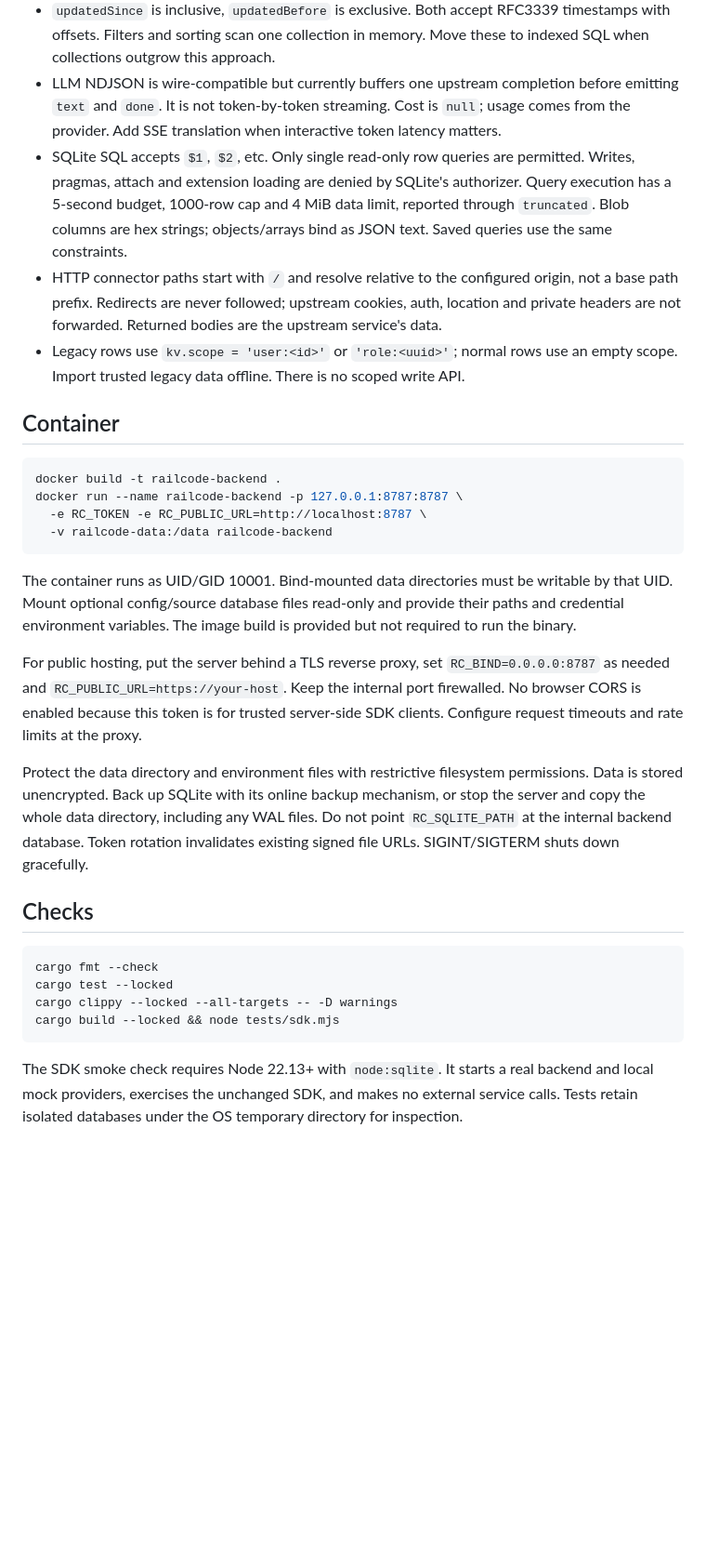
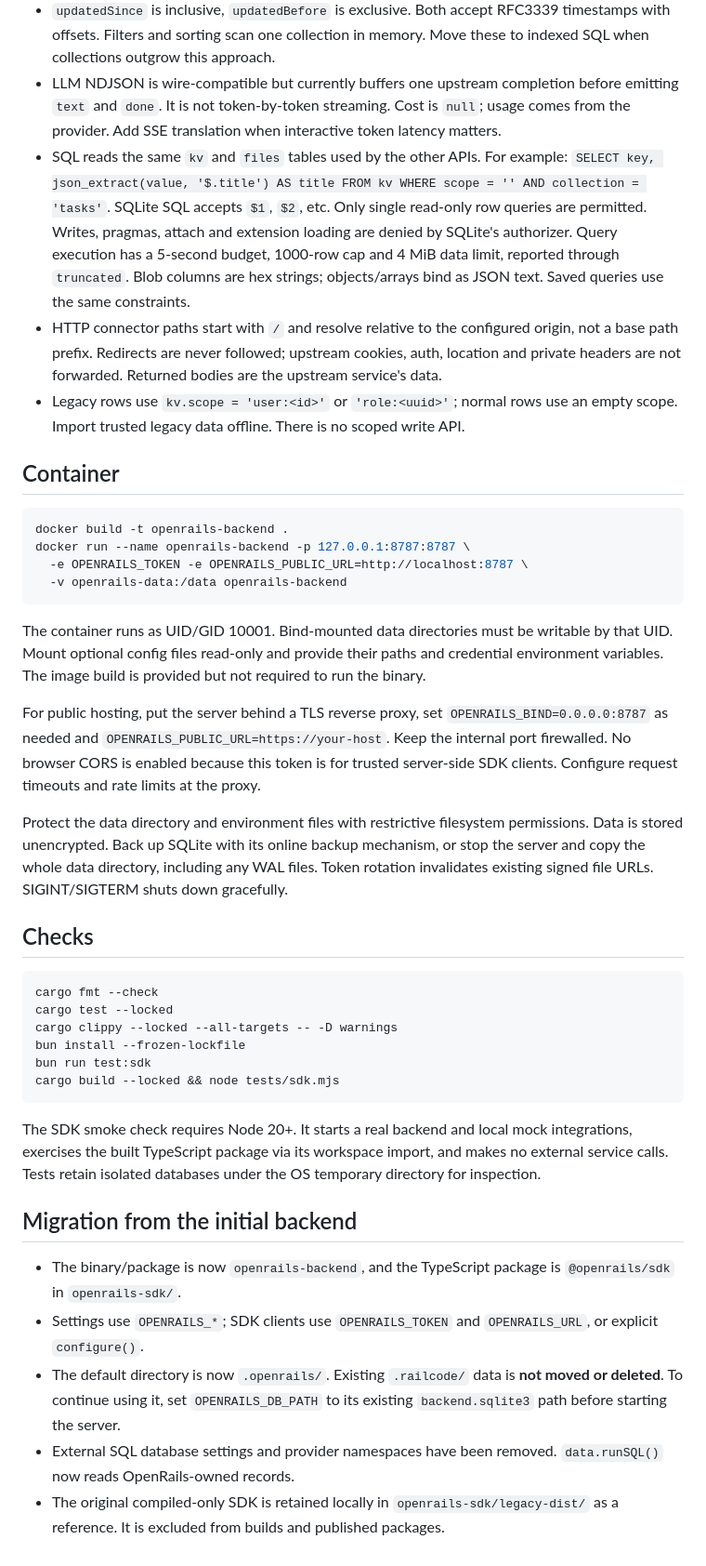
Before and after one commit to skorotkiewicz/openrails, a Markdown page: README.md, the part around one of its changes. Shown at 93% size. GitHub-like rendering; blank space fills up the shorter version.

````diff
--- a/README.md
+++ b/README.md
@@ -81,24 +85,24 @@ This is a data-plane backend, **not** the Railcode worker deployment platform. I
 - Pages are 1-based; default size is 100, maximum 1000. Filters operate on value fields, with dotted nested fields supported. `in` requires an array. Missing fields compare as `null`. Sorting supports value fields plus `key` and `updated_at`; equal values are ordered by key.
 - `updatedSince` is inclusive, `updatedBefore` is exclusive. Both accept RFC3339 timestamps with offsets. Filters and sorting scan one collection in memory. Move these to indexed SQL when collections outgrow this approach.
 - LLM NDJSON is wire-compatible but currently buffers one upstream completion before emitting `text` and `done`. It is not token-by-token streaming. Cost is `null`; usage comes from the provider. Add SSE translation when interactive token latency matters.
-- SQLite SQL accepts `$1`, `$2`, etc. Only single read-only row queries are permitted. Writes, pragmas, attach and extension loading are denied by SQLite's authorizer. Query execution has a 5-second budget, 1000-row cap and 4 MiB data limit, reported through `truncated`. Blob columns are hex strings; objects/arrays bind as JSON text. Saved queries use the same constraints.
+- SQL reads the same `kv` and `files` tables used by the other APIs. For example: `SELECT key, json_extract(value, '$.title') AS title FROM kv WHERE scope = '' AND collection = 'tasks'`. SQLite SQL accepts `$1`, `$2`, etc. Only single read-only row queries are permitted. Writes, pragmas, attach and extension loading are denied by SQLite's authorizer. Query execution has a 5-second budget, 1000-row cap and 4 MiB data limit, reported through `truncated`. Blob columns are hex strings; objects/arrays bind as JSON text. Saved queries use the same constraints.
 - HTTP connector paths start with `/` and resolve relative to the configured origin, not a base path prefix. Redirects are never followed; upstream cookies, auth, location and private headers are not forwarded. Returned bodies are the upstream service's data.
 - Legacy rows use `kv.scope = 'user:<id>'` or `'role:<uuid>'`; normal rows use an empty scope. Import trusted legacy data offline. There is no scoped write API.
 
 ## Container
 
 ```sh
-docker build -t railcode-backend .
-docker run --name railcode-backend -p 127.0.0.1:8787:8787 \
-  -e RC_TOKEN -e RC_PUBLIC_URL=http://localhost:8787 \
-  -v railcode-data:/data railcode-backend
+docker build -t openrails-backend .
+docker run --name openrails-backend -p 127.0.0.1:8787:8787 \
+  -e OPENRAILS_TOKEN -e OPENRAILS_PUBLIC_URL=http://localhost:8787 \
+  -v openrails-data:/data openrails-backend
 ```
 
-The container runs as UID/GID 10001. Bind-mounted data directories must be writable by that UID. Mount optional config/source database files read-only and provide their paths and credential environment variables. The image build is provided but not required to run the binary.
+The container runs as UID/GID 10001. Bind-mounted data directories must be writable by that UID. Mount optional config files read-only and provide their paths and credential environment variables. The image build is provided but not required to run the binary.
 
-For public hosting, put the server behind a TLS reverse proxy, set `RC_BIND=0.0.0.0:8787` as needed and `RC_PUBLIC_URL=https://your-host`. Keep the internal port firewalled. No browser CORS is enabled because this token is for trusted server-side SDK clients. Configure request timeouts and rate limits at the proxy.
+For public hosting, put the server behind a TLS reverse proxy, set `OPENRAILS_BIND=0.0.0.0:8787` as needed and `OPENRAILS_PUBLIC_URL=https://your-host`. Keep the internal port firewalled. No browser CORS is enabled because this token is for trusted server-side SDK clients. Configure request timeouts and rate limits at the proxy.
 
-Protect the data directory and environment files with restrictive filesystem permissions. Data is stored unencrypted. Back up SQLite with its online backup mechanism, or stop the server and copy the whole data directory, including any WAL files. Do not point `RC_SQLITE_PATH` at the internal backend database. Token rotation invalidates existing signed file URLs. SIGINT/SIGTERM shuts down gracefully.
+Protect the data directory and environment files with restrictive filesystem permissions. Data is stored unencrypted. Back up SQLite with its online backup mechanism, or stop the server and copy the whole data directory, including any WAL files. Token rotation invalidates existing signed file URLs. SIGINT/SIGTERM shuts down gracefully.
 
 ## Checks
 
@@ -106,7 +110,17 @@ Protect the data directory and environment files with restrictive filesystem per
 cargo fmt --check
 cargo test --locked
 cargo clippy --locked --all-targets -- -D warnings
+bun install --frozen-lockfile
+bun run test:sdk
 cargo build --locked && node tests/sdk.mjs
 ```
 
-The SDK smoke check requires Node 22.13+ with `node:sqlite`. It starts a real backend and local mock providers, exercises the unchanged SDK, and makes no external service calls. Tests retain isolated databases under the OS temporary directory for inspection.
+The SDK smoke check requires Node 20+. It starts a real backend and local mock integrations, exercises the built TypeScript package via its workspace import, and makes no external service calls. Tests retain isolated databases under the OS temporary directory for inspection.
+
+## Migration from the initial backend
+
+- The binary/package is now `openrails-backend`, and the TypeScript package is `@openrails/sdk` in `openrails-sdk/`.
+- Settings use `OPENRAILS_*`; SDK clients use `OPENRAILS_TOKEN` and `OPENRAILS_URL`, or explicit `configure()`.
+- The default directory is now `.openrails/`. Existing `.railcode/` data is **not moved or deleted**. To continue using it, set `OPENRAILS_DB_PATH` to its existing `backend.sqlite3` path before starting the server.
+- External SQL database settings and provider namespaces have been removed. `data.runSQL()` now reads OpenRails-owned records.
+- The original compiled-only SDK is retained locally in `openrails-sdk/legacy-dist/` as a reference. It is excluded from builds and published packages.
````
Also changed, not shown: other parts of README.md (+28 -24 lines), openrails-sdk/README.md (added, +57 -0 lines).
